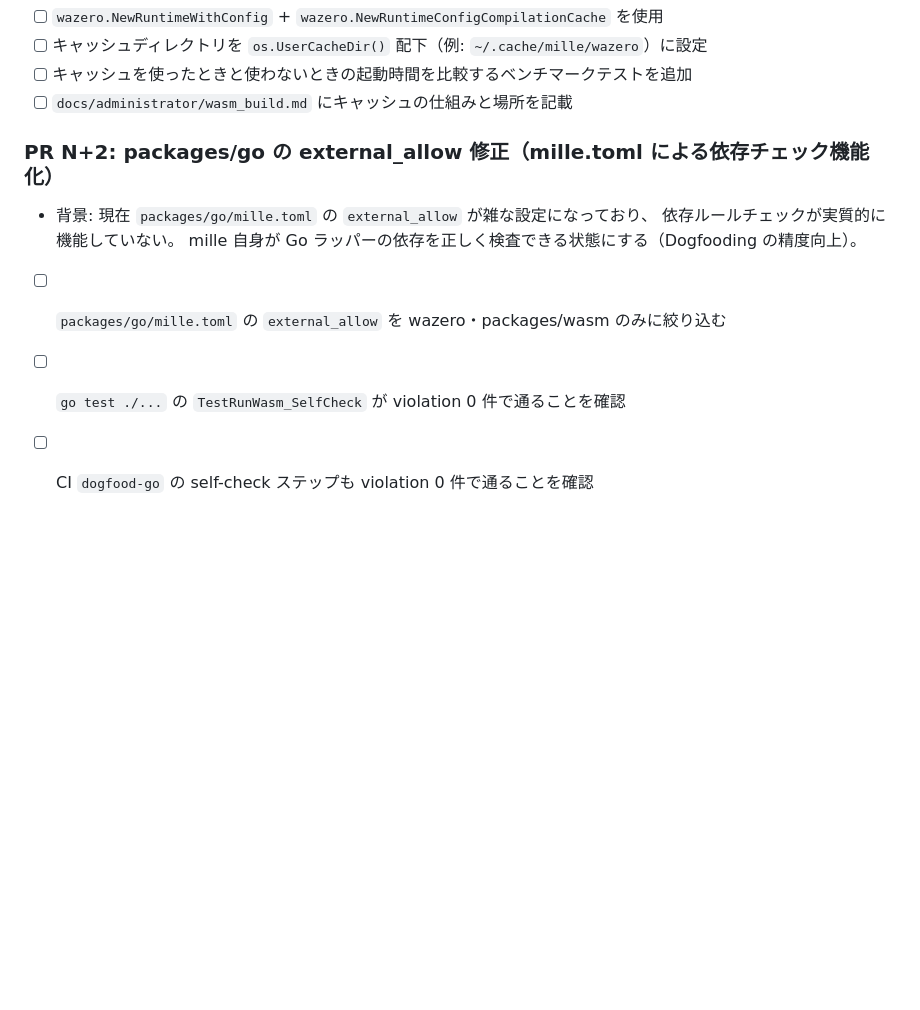
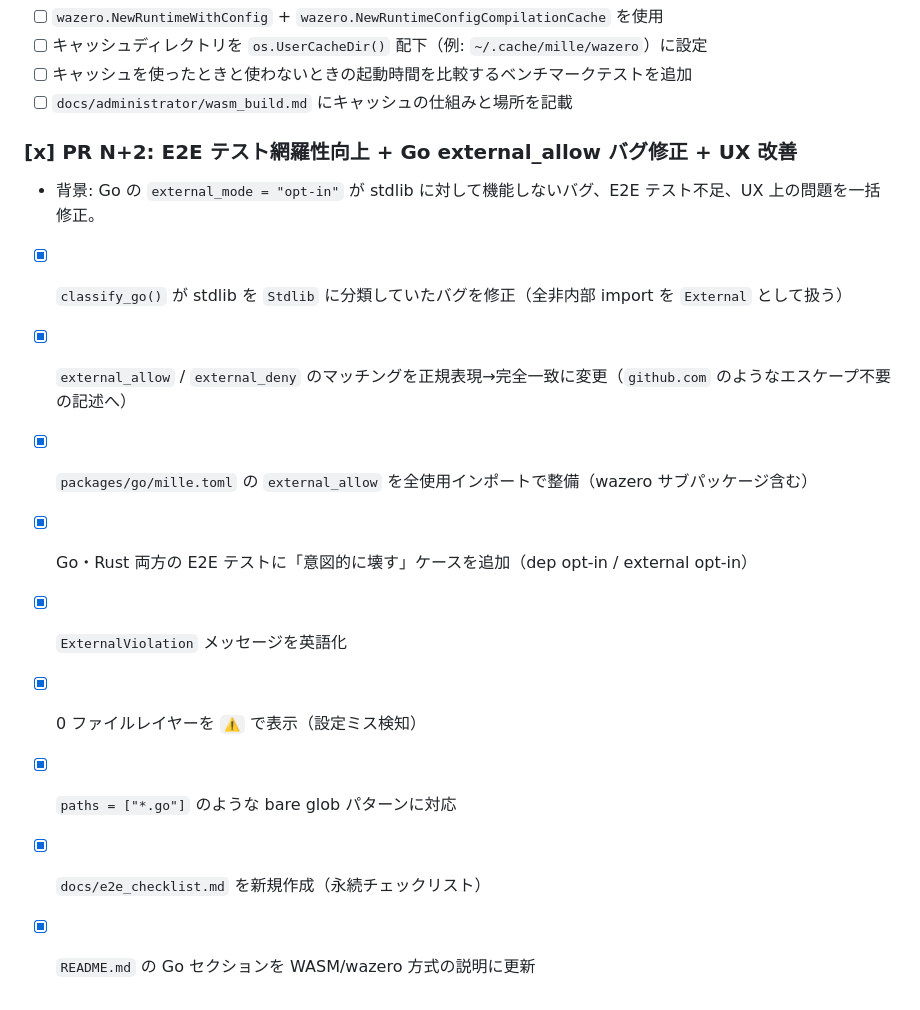
Before and after one commit to makinzm/mille, a Markdown page: docs/TODO.md, the part around the change. Rendered like a GitHub page; blank space fills up the shorter version.

Commit message:
doc: docs/TODO.md の PR N+2 を完了済みに更新し実際の実施内容を反映 because of PR 完成前に TODO を更新すべきところを漏らしていたため
Co-Authored-By: Claude Sonnet 4.6 <noreply@anthropic.com>

```diff
--- a/docs/TODO.md
+++ b/docs/TODO.md
@@ -106,10 +106,14 @@ mille自身のソースコード（Rust）を解析対象として、最速で
 - [ ] キャッシュを使ったときと使わないときの起動時間を比較するベンチマークテストを追加
 - [ ] `docs/administrator/wasm_build.md` にキャッシュの仕組みと場所を記載
 
-### PR N+2: packages/go の external_allow 修正（mille.toml による依存チェック機能化）
-- 背景: 現在 `packages/go/mille.toml` の `external_allow` が雑な設定になっており、
-  依存ルールチェックが実質的に機能していない。
-  mille 自身が Go ラッパーの依存を正しく検査できる状態にする（Dogfooding の精度向上）。
-- [ ] `packages/go/mille.toml` の `external_allow` を wazero・packages/wasm のみに絞り込む
-- [ ] `go test ./...` の `TestRunWasm_SelfCheck` が violation 0 件で通ることを確認
-- [ ] CI `dogfood-go` の self-check ステップも violation 0 件で通ることを確認
+### [x] PR N+2: E2E テスト網羅性向上 + Go external_allow バグ修正 + UX 改善
+- 背景: Go の `external_mode = "opt-in"` が stdlib に対して機能しないバグ、E2E テスト不足、UX 上の問題を一括修正。
+- [x] `classify_go()` が stdlib を `Stdlib` に分類していたバグを修正（全非内部 import を `External` として扱う）
+- [x] `external_allow` / `external_deny` のマッチングを正規表現→完全一致に変更（`github.com` のようなエスケープ不要の記述へ）
+- [x] `packages/go/mille.toml` の `external_allow` を全使用インポートで整備（wazero サブパッケージ含む）
+- [x] Go・Rust 両方の E2E テストに「意図的に壊す」ケースを追加（dep opt-in / external opt-in）
+- [x] `ExternalViolation` メッセージを英語化
+- [x] 0 ファイルレイヤーを `⚠️` で表示（設定ミス検知）
+- [x] `paths = ["*.go"]` のような bare glob パターンに対応
+- [x] `docs/e2e_checklist.md` を新規作成（永続チェックリスト）
+- [x] `README.md` の Go セクションを WASM/wazero 方式の説明に更新
```
